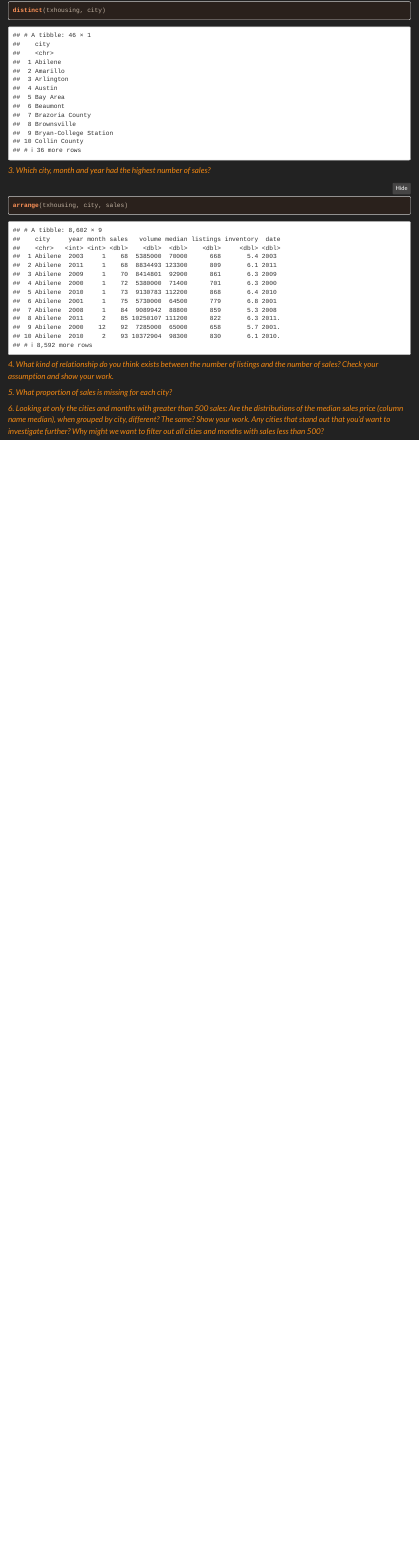
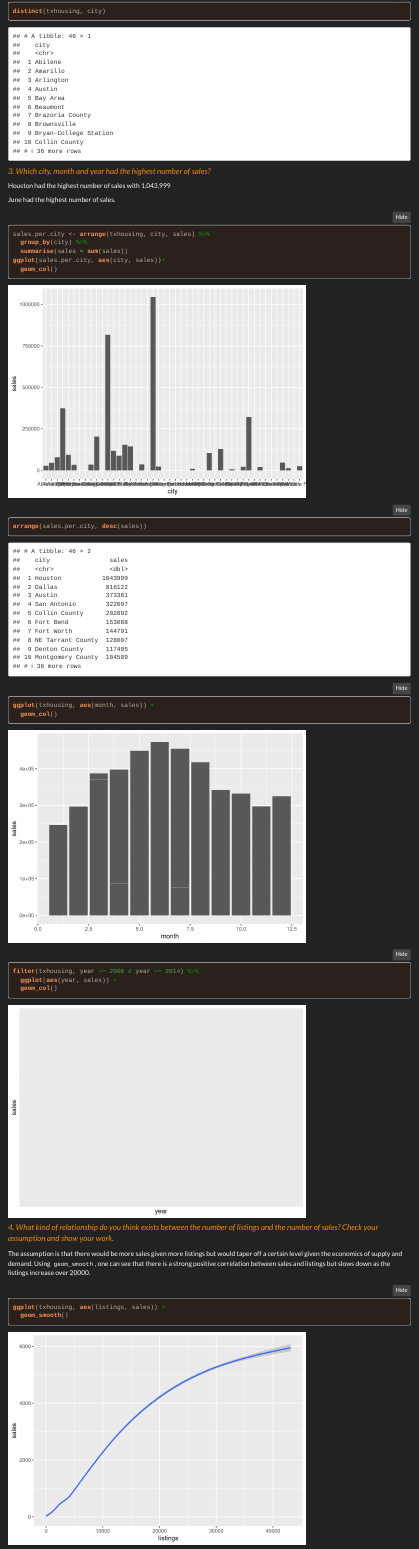
Before and after one commit to emers-glue/compscix-415-2-assignments, an R Markdown document (Emerson_Sosa_midterm.Rmd): the page in a window 1100 px wide, from 8190 px down before the commit and from 8080 px down after it, so that both start at the same text. Rendered offline with R 4.5, knitr and Pandoc, with nearby package versions; folded parts are opened; some code elsewhere in the file could not run offline.

Commit message:
just three more from EDA

````diff
--- a/Emerson_Sosa_midterm.Rmd
+++ b/Emerson_Sosa_midterm.Rmd
@@ -200,13 +200,39 @@ distinct(txhousing, city)
 
 <font color=#F38812 size=4>*3. Which city, month and year had the highest number of sales?*</font>
 
-```{r}
-arrange(txhousing, city, sales)
+
+Houston had the highest number of sales with 1,043,999
+
+June had the highest number of sales.
+
+
+```{r warning=FALSE, message=FALSE}
+sales.per.city <- arrange(txhousing, city, sales) %>%
+  group_by(city) %>%
+  summarise(sales = sum(sales))
+ggplot(sales.per.city, aes(city, sales))+
+  geom_col()
+arrange(sales.per.city, desc(sales))
+
+ggplot(txhousing, aes(month, sales)) +
+  geom_col()
+
+filter(txhousing, year == 2006 & year == 2014) %>%
+  ggplot(aes(year, sales)) +
+  geom_col()
 ```
 
 
 <font color=#F38812 size=4>*4. What kind of relationship do you think exists between the number of listings and the number of sales?  Check your assumption and show your work.*</font>
 
+The assumption is that there would be more sales given more listings but would taper off a certain level given the economics of supply and demand. Using `geom_smooth`, one can see that there is a strong positive correlation between sales and listings but slows down as the listings increase over 20000.
+
+```{r warning=FALSE, message=FALSE}
+ggplot(txhousing, aes(listings, sales)) +
+  geom_smooth()
+```
+
+
 <font color=#F38812 size=4>*5. What proportion of sales is missing for each city?*</font>
 
 <font color=#F38812 size=4>*6. Looking at only the cities and months with greater than 500 sales: Are the distributions of the median sales price (column name median), when grouped by city, different? The same? Show your work. Any cities that stand out that you’d want to investigate further? Why might we want to filter out all cities and months with sales less than 500?*</font>
````
Also changed, not shown: Emerson_Sosa_midterm.html, Emerson_Sosa_midterm.Rmd (4 more changed lines).
